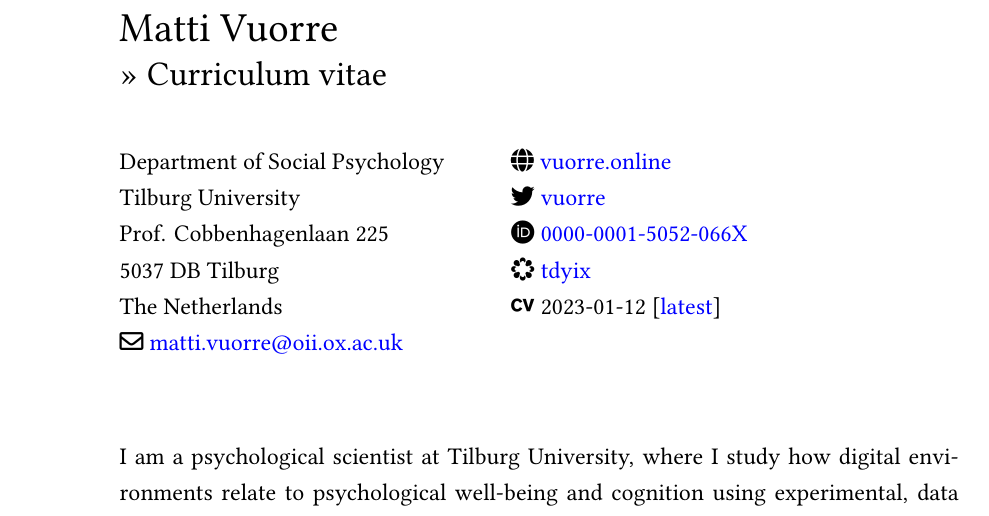
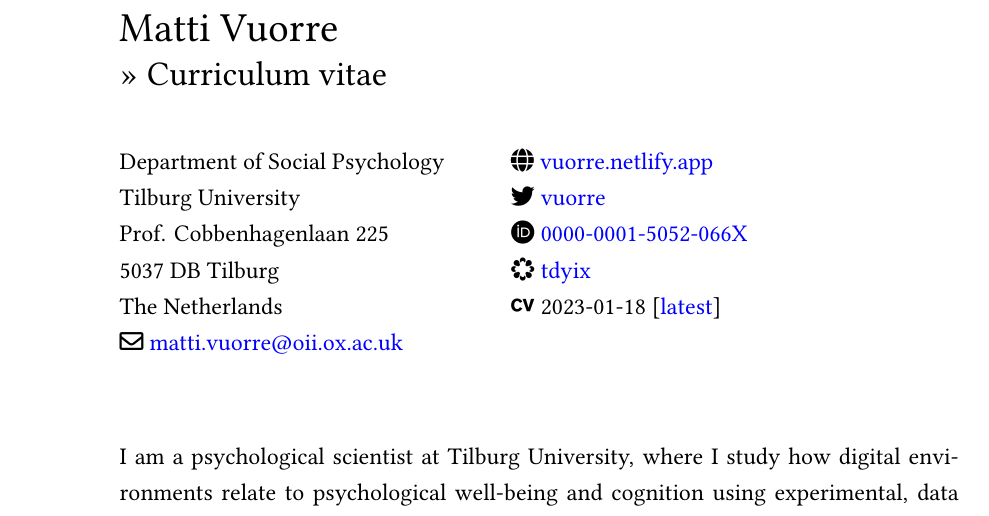
Before and after one commit to mvuorre/CV, a LaTeX document (vuorre-matti.tex): part of page 1 of 6, cut so that both start at the same text. The pictures show the PDF file vuorre-matti.pdf that the author committed with the source.

Commit message:
Fix link

```diff
--- a/vuorre-matti.tex
+++ b/vuorre-matti.tex
@@ -80,7 +80,7 @@ The Netherlands\\
 \faIcon[regular]{envelope} \href{mailto:matti.vuorre@oii.ox.ac.uk}{matti.vuorre@oii.ox.ac.uk}\\
 \vfill\null
 \columnbreak
-\faIcon[regular]{globe} \href{https://vuorre.online}{vuorre.online}\\
+\faIcon[regular]{globe} \href{https://vuorre.netlify.app}{vuorre.netlify.app}\\
 \faIcon[regular]{twitter} \href{https://twitter.com/vuorre}{vuorre}\\
 \aiOrcid \ \href{https://orcid.org/0000-0001-5052-066X}{0000-0001-5052-066X}\\
 \aiOSF \ \href{https://osf.tdyix/}{tdyix}\\
```
Also changed, not shown: vuorre-matti.pdf.
